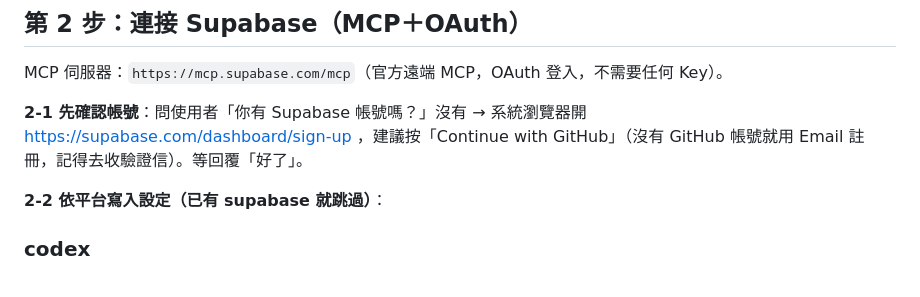
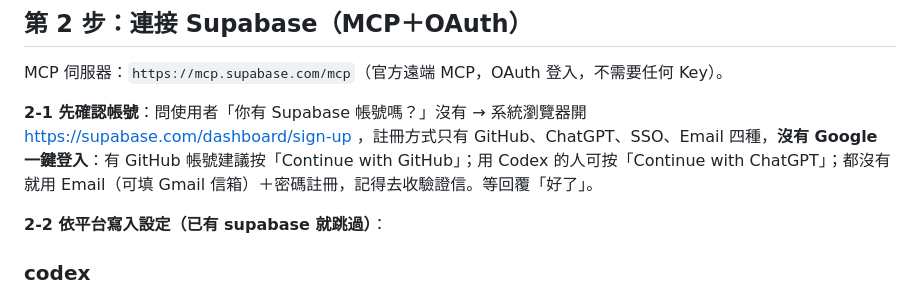
Before and after one commit to mathruffian-dot/agent-connect-lazy-pack, a Markdown page: AGENTS.md, the part around the change. Rendered like a GitHub page.

```diff
--- a/AGENTS.md
+++ b/AGENTS.md
@@ -80,7 +80,7 @@
 
 MCP 伺服器：`https://mcp.supabase.com/mcp`（官方遠端 MCP，OAuth 登入，不需要任何 Key）。
 
-**2-1 先確認帳號**：問使用者「你有 Supabase 帳號嗎？」沒有 → 系統瀏覽器開 https://supabase.com/dashboard/sign-up ，建議按「Continue with GitHub」（沒有 GitHub 帳號就用 Email 註冊，記得去收驗證信）。等回覆「好了」。
+**2-1 先確認帳號**：問使用者「你有 Supabase 帳號嗎？」沒有 → 系統瀏覽器開 https://supabase.com/dashboard/sign-up ，註冊方式只有 GitHub、ChatGPT、SSO、Email 四種，**沒有 Google 一鍵登入**：有 GitHub 帳號建議按「Continue with GitHub」；用 Codex 的人可按「Continue with ChatGPT」；都沒有就用 Email（可填 Gmail 信箱）＋密碼註冊，記得去收驗證信。等回覆「好了」。
 
 **2-2 依平台寫入設定（已有 supabase 就跳過）**：
 
```
Also changed, not shown: README.md (+1 -1 lines).
